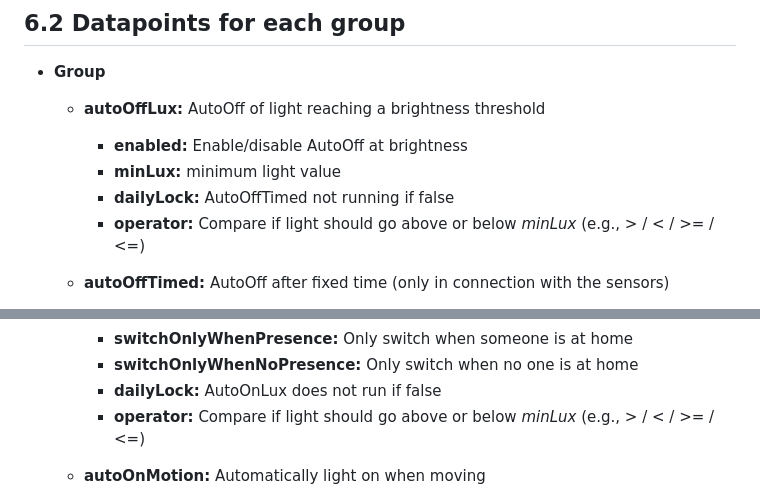
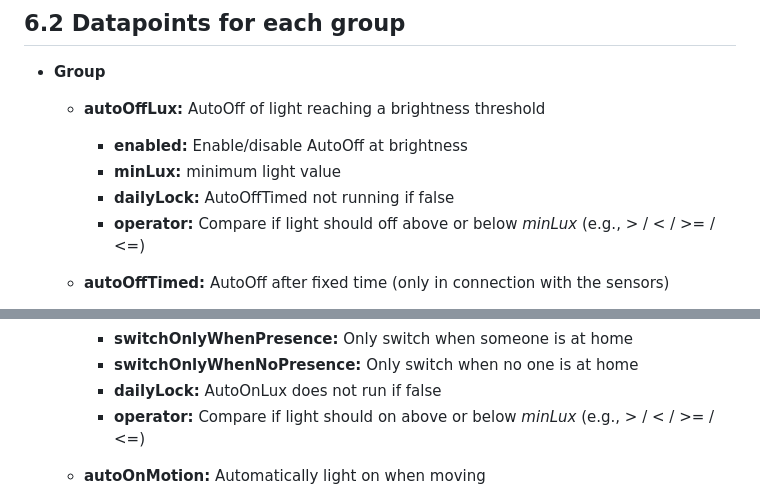
Before and after one commit to Schmakus/ioBroker.lightcontrol, a Markdown page: docs/en/lightcontrol.md, 2 parts joined by grey strips. Drawn GitHub-style.

```diff
--- a/docs/en/lightcontrol.md
+++ b/docs/en/lightcontrol.md
@@ -216,7 +216,7 @@ After opening the settings, the configuration must be activated:
         -   **enabled:** Enable/disable AutoOff at brightness
         -   **minLux:** minimum light value
         -   **dailyLock:** AutoOffTimed not running if false
-        -   **operator:** Compare if light should go above or below _minLux_ (e.g., > / < / >= / <=)
+        -   **operator:** Compare if light should off above or below _minLux_ (e.g., > / < / >= / <=)
 
     -   **autoOffTimed:** AutoOff after fixed time (only in connection with the sensors)
 
@@ -236,7 +236,7 @@ After opening the settings, the configuration must be activated:
         -   **switchOnlyWhenPresence:** Only switch when someone is at home
         -   **switchOnlyWhenNoPresence:** Only switch when no one is at home
         -   **dailyLock:** AutoOnLux does not run if false
-        -   **operator:** Compare if light should go above or below _minLux_ (e.g., > / < / >= / <=)
+        -   **operator:** Compare if light should on above or below _minLux_ (e.g., > / < / >= / <=)
 
     -   **autoOnMotion:** Automatically light on when moving
 
```
